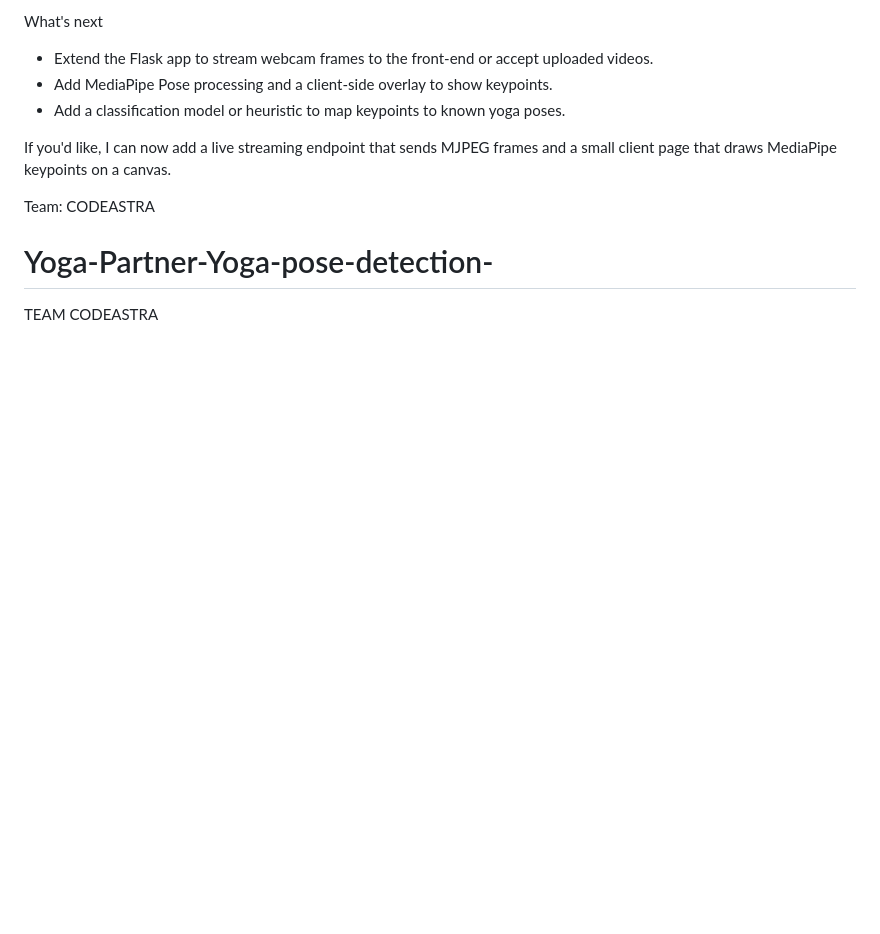
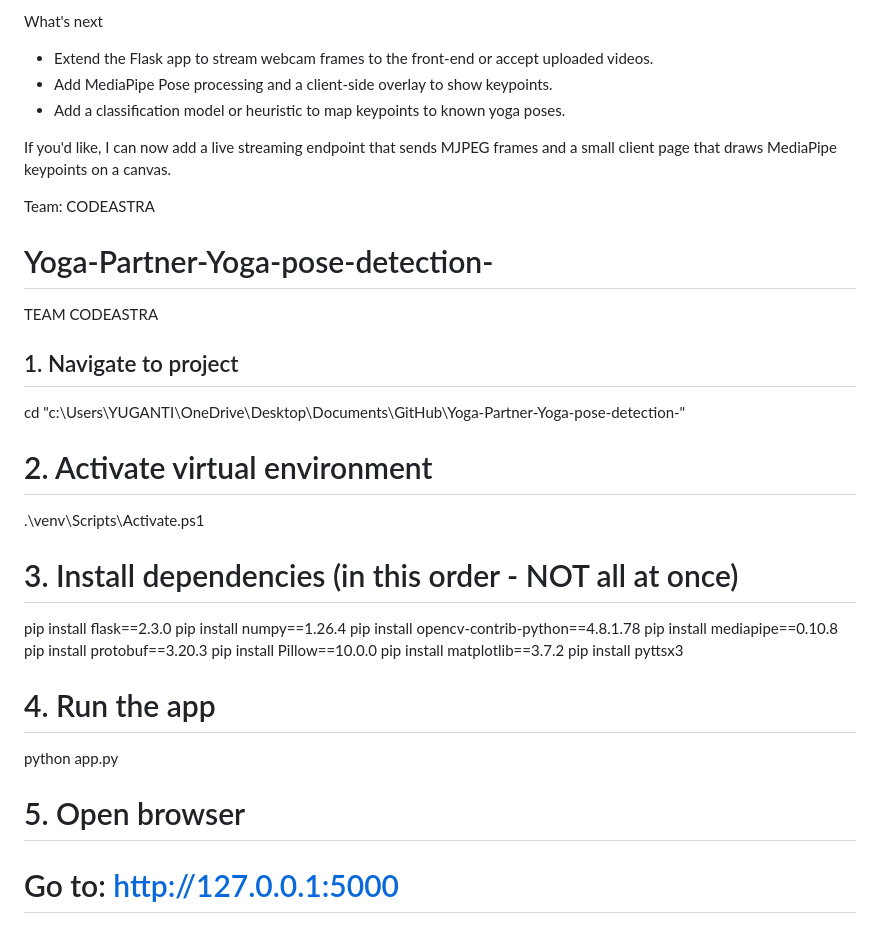
Before and after one commit to Me-shravanishep/Yoga-Partner-Yoga-pose-detection-, a Markdown page: README.md, the part around the change. Drawn GitHub-style; blank space fills up the shorter version.

```diff
--- a/README.md
+++ b/README.md
@@ -138,3 +138,25 @@ If you'd like, I can now add a live streaming endpoint that sends MJPEG frames a
 Team: CODEASTRA
 # Yoga-Partner-Yoga-pose-detection-
 TEAM CODEASTRA
+
+## 1. Navigate to project
+cd "c:\Users\YUGANTI\OneDrive\Desktop\Documents\GitHub\Yoga-Partner-Yoga-pose-detection-"
+
+# 2. Activate virtual environment
+.\venv\Scripts\Activate.ps1
+
+# 3. Install dependencies (in this order - NOT all at once)
+pip install flask==2.3.0
+pip install numpy==1.26.4
+pip install opencv-contrib-python==4.8.1.78
+pip install mediapipe==0.10.8
+pip install protobuf==3.20.3
+pip install Pillow==10.0.0
+pip install matplotlib==3.7.2
+pip install pyttsx3
+
+# 4. Run the app
+python app.py
+
+# 5. Open browser
+# Go to: http://127.0.0.1:5000
```
Also changed, not shown: SETUP_GUIDE.md (added, +214 -0 lines).
